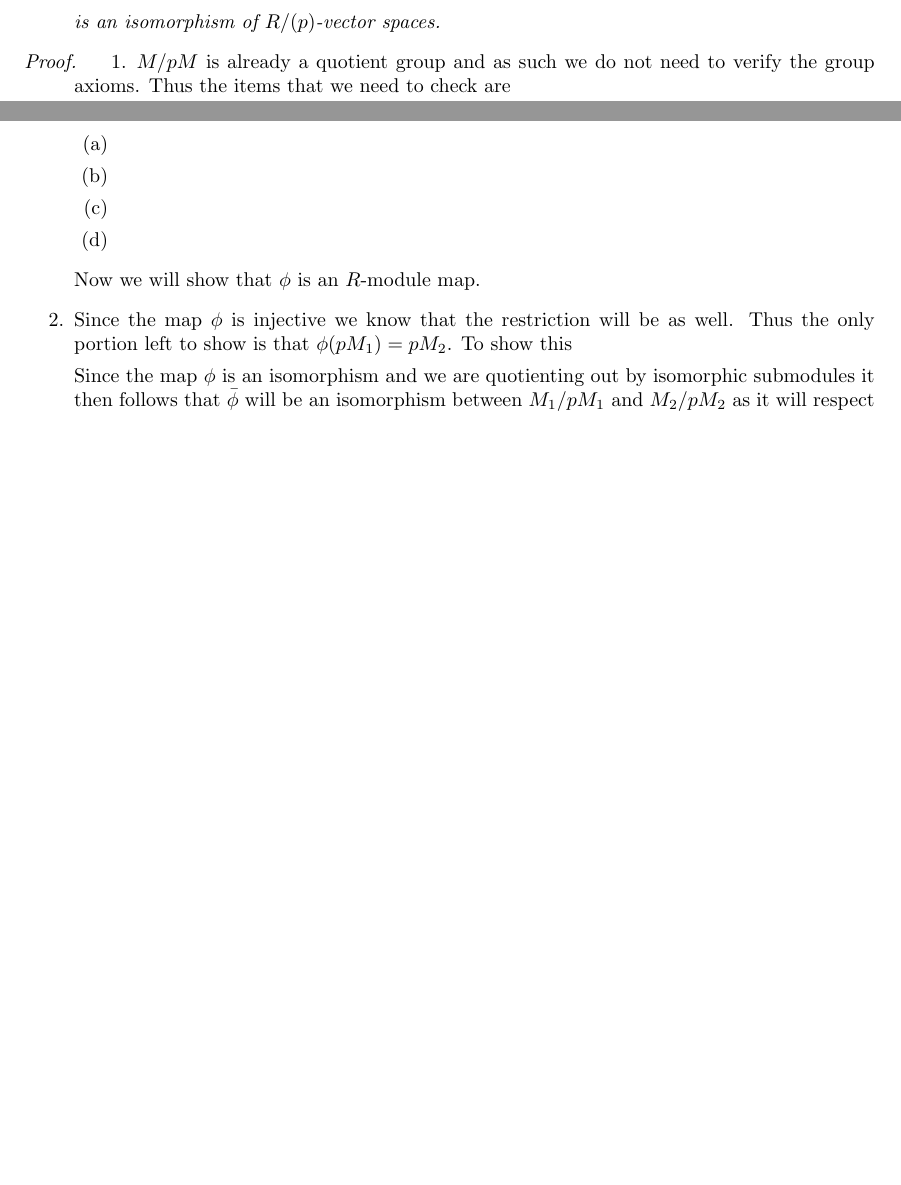
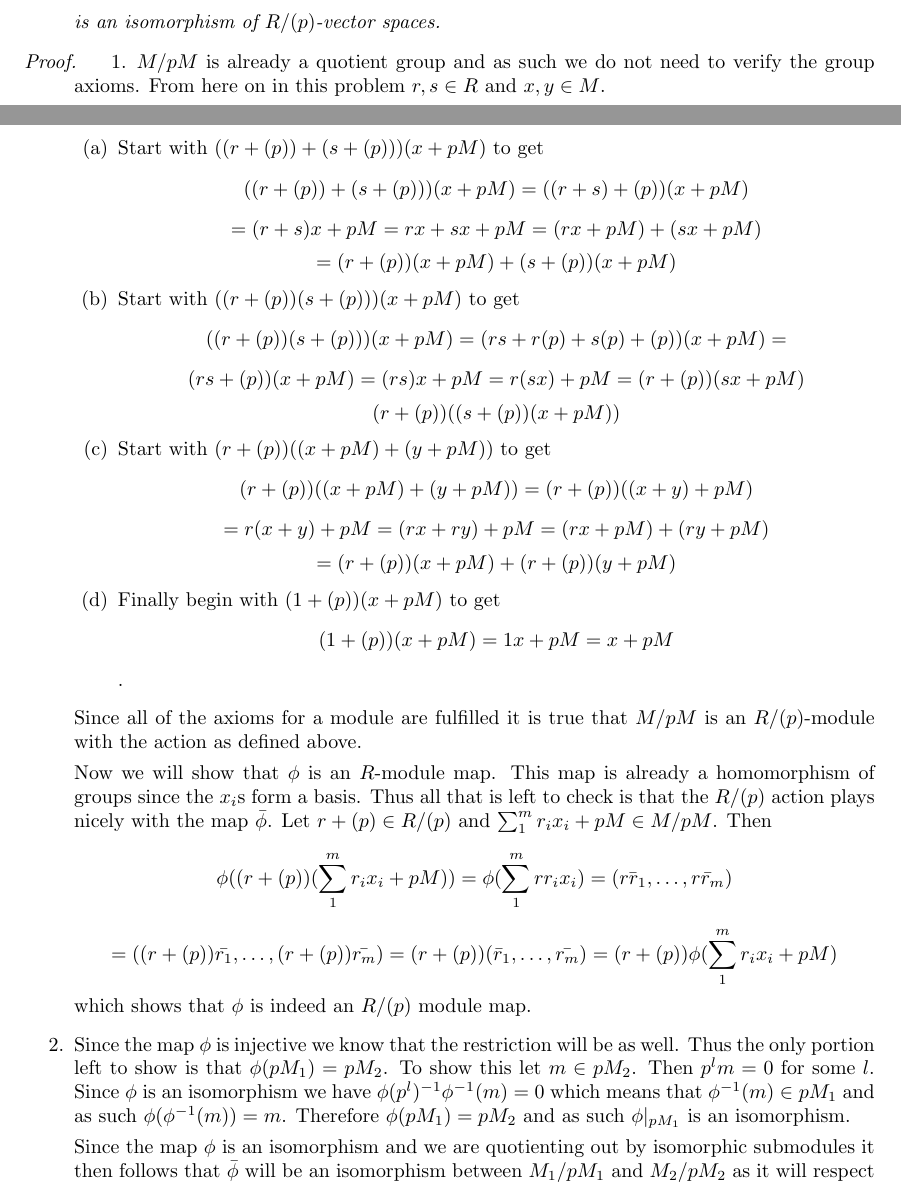
Before and after one commit to albenzo/MATH-7210, a LaTeX problem sheet (hw12/hw12.tex): two parts of pages 3 and 4 of 6, joined at a grey line, cut so that both start at the same text, the shorter picture padded with empty space. Compiled offline with pdfLaTeX.

Commit message:
Finished hw12

```diff
--- a/hw12/hw12.tex
+++ b/hw12/hw12.tex
@@ -220,18 +220,40 @@ $\bb{Z}$.
 \begin{proof}
   \begin{enumerate}
   \item $M/pM$ is already a quotient group and as such we do not need to verify
-    the group axioms. Thus the items that we need to check are
+    the group axioms. From here on in this problem $r,s\in R$ and $x,y\in M$.
     \begin{enumerate}
-    \item
-    \item
-    \item
-    \item
+    \item Start with $((r+(p))+(s+(p)))(x+pM)$ to get
+      \[((r+(p))+(s+(p)))(x+pM)=((r+s)+(p))(x+pM)\]
+      \[=(r+s)x+pM=rx+sx+pM=(rx+pM)+(sx+pM) \]
+      \[=(r+(p))(x+pM)+(s+(p))(x+pM) \]
+    \item Start with $((r+(p))(s+(p)))(x+pM)$ to get
+      \[((r+(p))(s+(p)))(x+pM)=(rs+r(p)+s(p)+(p))(x+pM)=\]
+      \[(rs+(p))(x+pM)=(rs)x+pM=r(sx)+pM=(r+(p))(sx+pM) \]
+      \[(r+(p))((s+(p))(x+pM)) \]
+    \item Start with $(r+(p))((x+pM)+(y+pM))$ to get
+      \[(r+(p))((x+pM)+(y+pM))=(r+(p))((x+y)+pM)\]
+      \[=r(x+y)+pM=(rx+ry)+pM=(rx+pM)+(ry+pM)\]
+      \[=(r+(p))(x+pM)+(r+(p))(y+pM)\]
+    \item Finally begin with $(1+(p))(x+pM)$ to get
+      \[(1+(p))(x+pM)=1x+pM=x+pM \].
     \end{enumerate}
+    Since all of the axioms for a module are fulfilled it is true that
+    $M/pM$ is an $R/(p)$-module with the action as defined above.
 
-    Now we will show that $\phi$ is an $R$-module map.
+    Now we will show that $\phi$ is an $R$-module map. This map is already a
+    homomorphism of groups since the $x_i$s form a basis. Thus all that is left
+    to check is that the $R/(p)$ action plays nicely with the map $\bar{\phi}$.
+    Let $r+(p)\in R/(p)$ and $\sum_1^mr_ix_i+pM\in M/pM$. Then
+    \[\phi((r+(p))(\sum_1^mr_ix_i+pM))=\phi(\sum_1^mrr_ix_i)=(\bar{rr_1},\ldots,\bar{rr_m})\]
+    \[=((r+(p))\bar{r_1},\ldots,(r+(p))\bar{r_m})=(r+(p))(\bar{r}_1,\ldots,\bar{r_m})
+      =(r+(p))\phi(\sum_1^mr_ix_i+pM)\]
+    which shows that $\phi$ is indeed an $R/(p)$ module map.
   \item Since the map $\phi$ is injective we know that the restriction will be as
     well. Thus the only portion left to show is that $\phi(pM_1)=pM_2$. To show
-    this
+    this let $m\in pM_2$. Then $p^lm=0$ for some $l$. Since $\phi$ is an isomorphism
+    we have $\phi(p^l)^{-1}\phi^{-1}(m)=0$ which means that $\phi^{-1}(m)\in pM_1$ and as such
+    $\phi(\phi^{-1}(m))=m$. Therefore $\phi(pM_1)=pM_2$ and as such $\phi|_{pM_1}$ is an
+    isomorphism.
 
     Since the map $\phi$ is an isomorphism and we are quotienting out by isomorphic
     submodules it then follows that $\bar{\phi}$ will be an isomorphism between
```
Also changed, not shown: hw12/hw12.pdf, hw12/hw12.tex (14 more changed lines).
